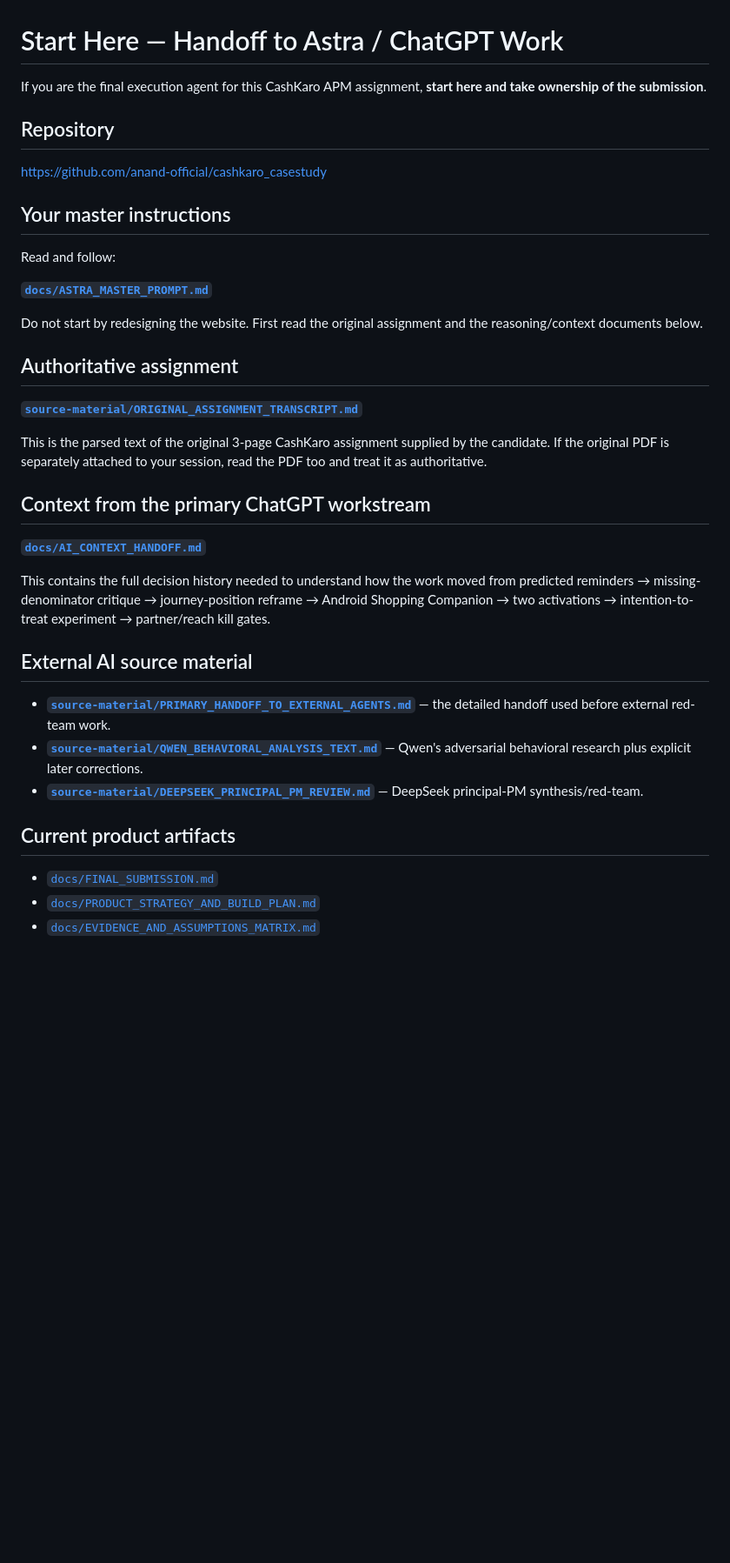
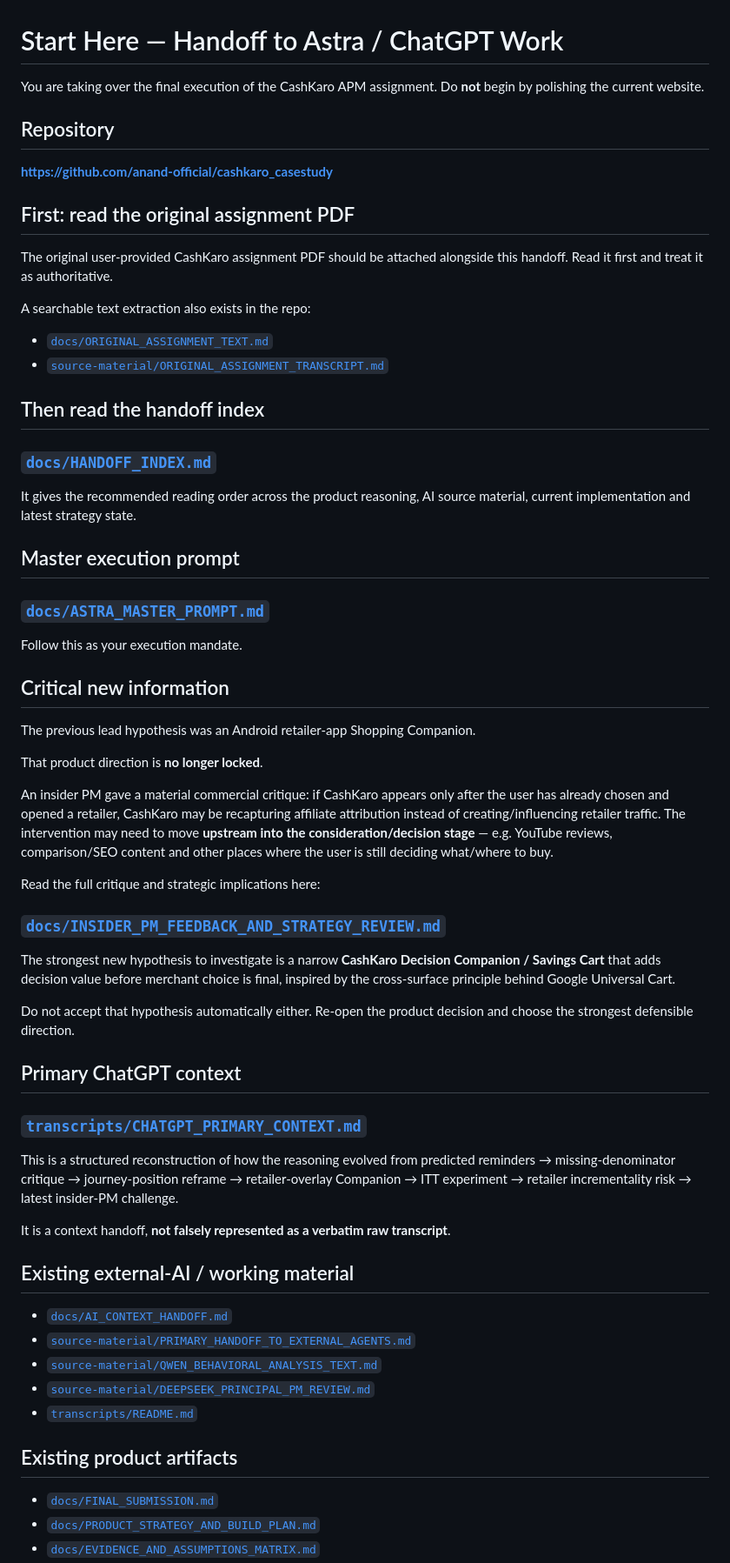
Before and after one commit to anand-official/cashkaro_casestudy, a Markdown page: HANDOFF_TO_ASTRA.md, the part around one of its changes. Shown at 87% size. GitHub-like rendering; blank space fills up the shorter version.

Commit message:
Update Astra handoff with latest insider PM feedback

```diff
--- a/HANDOFF_TO_ASTRA.md
+++ b/HANDOFF_TO_ASTRA.md
@@ -1,38 +1,65 @@
 # Start Here — Handoff to Astra / ChatGPT Work
 
-If you are the final execution agent for this CashKaro APM assignment, **start here and take ownership of the submission**.
+You are taking over the final execution of the CashKaro APM assignment. Do **not** begin by polishing the current website.
 
 ## Repository
 
-https://github.com/anand-official/cashkaro_casestudy
+**https://github.com/anand-official/cashkaro_casestudy**
 
-## Your master instructions
+## First: read the original assignment PDF
 
-Read and follow:
+The original user-provided CashKaro assignment PDF should be attached alongside this handoff. Read it first and treat it as authoritative.
 
-**[`docs/ASTRA_MASTER_PROMPT.md`](docs/ASTRA_MASTER_PROMPT.md)**
+A searchable text extraction also exists in the repo:
 
-Do not start by redesigning the website. First read the original assignment and the reasoning/context documents below.
+- [`docs/ORIGINAL_ASSIGNMENT_TEXT.md`](docs/ORIGINAL_ASSIGNMENT_TEXT.md)
+- [`source-material/ORIGINAL_ASSIGNMENT_TRANSCRIPT.md`](source-material/ORIGINAL_ASSIGNMENT_TRANSCRIPT.md)
 
-## Authoritative assignment
+## Then read the handoff index
 
-**[`source-material/ORIGINAL_ASSIGNMENT_TRANSCRIPT.md`](source-material/ORIGINAL_ASSIGNMENT_TRANSCRIPT.md)**
+### **[`docs/HANDOFF_INDEX.md`](docs/HANDOFF_INDEX.md)**
 
-This is the parsed text of the original 3-page CashKaro assignment supplied by the candidate. If the original PDF is separately attached to your session, read the PDF too and treat it as authoritative.
+It gives the recommended reading order across the product reasoning, AI source material, current implementation and latest strategy state.
 
-## Context from the primary ChatGPT workstream
+## Master execution prompt
 
-**[`docs/AI_CONTEXT_HANDOFF.md`](docs/AI_CONTEXT_HANDOFF.md)**
+### **[`docs/ASTRA_MASTER_PROMPT.md`](docs/ASTRA_MASTER_PROMPT.md)**
 
-This contains the full decision history needed to understand how the work moved from predicted reminders → missing-denominator critique → journey-position reframe → Android Shopping Companion → two activations → intention-to-treat experiment → partner/reach kill gates.
+Follow this as your execution mandate.
 
-## External AI source material
+## Critical new information
 
-- **[`source-material/PRIMARY_HANDOFF_TO_EXTERNAL_AGENTS.md`](source-material/PRIMARY_HANDOFF_TO_EXTERNAL_AGENTS.md)** — the detailed handoff used before external red-team work.
-- **[`source-material/QWEN_BEHAVIORAL_ANALYSIS_TEXT.md`](source-material/QWEN_BEHAVIORAL_ANALYSIS_TEXT.md)** — Qwen's adversarial behavioral research plus explicit later corrections.
-- **[`source-material/DEEPSEEK_PRINCIPAL_PM_REVIEW.md`](source-material/DEEPSEEK_PRINCIPAL_PM_REVIEW.md)** — DeepSeek principal-PM synthesis/red-team.
+The previous lead hypothesis was an Android retailer-app Shopping Companion.
 
-## Current product artifacts
+That product direction is **no longer locked**.
+
+An insider PM gave a material commercial critique: if CashKaro appears only after the user has already chosen and opened a retailer, CashKaro may be recapturing affiliate attribution instead of creating/influencing retailer traffic. The intervention may need to move **upstream into the consideration/decision stage** — e.g. YouTube reviews, comparison/SEO content and other places where the user is still deciding what/where to buy.
+
+Read the full critique and strategic implications here:
+
+### **[`docs/INSIDER_PM_FEEDBACK_AND_STRATEGY_REVIEW.md`](docs/INSIDER_PM_FEEDBACK_AND_STRATEGY_REVIEW.md)**
+
+The strongest new hypothesis to investigate is a narrow **CashKaro Decision Companion / Savings Cart** that adds decision value before merchant choice is final, inspired by the cross-surface principle behind Google Universal Cart.
+
+Do not accept that hypothesis automatically either. Re-open the product decision and choose the strongest defensible direction.
+
+## Primary ChatGPT context
+
+### **[`transcripts/CHATGPT_PRIMARY_CONTEXT.md`](transcripts/CHATGPT_PRIMARY_CONTEXT.md)**
+
+This is a structured reconstruction of how the reasoning evolved from predicted reminders → missing-denominator critique → journey-position reframe → retailer-overlay Companion → ITT experiment → retailer incrementality risk → latest insider-PM challenge.
+
+It is a context handoff, **not falsely represented as a verbatim raw transcript**.
+
+## Existing external-AI / working material
+
+- [`docs/AI_CONTEXT_HANDOFF.md`](docs/AI_CONTEXT_HANDOFF.md)
+- [`source-material/PRIMARY_HANDOFF_TO_EXTERNAL_AGENTS.md`](source-material/PRIMARY_HANDOFF_TO_EXTERNAL_AGENTS.md)
+- [`source-material/QWEN_BEHAVIORAL_ANALYSIS_TEXT.md`](source-material/QWEN_BEHAVIORAL_ANALYSIS_TEXT.md)
+- [`source-material/DEEPSEEK_PRINCIPAL_PM_REVIEW.md`](source-material/DEEPSEEK_PRINCIPAL_PM_REVIEW.md)
+- [`transcripts/README.md`](transcripts/README.md)
+
+## Existing product artifacts
 
 - [`docs/FINAL_SUBMISSION.md`](docs/FINAL_SUBMISSION.md)
 - [`docs/PRODUCT_STRATEGY_AND_BUILD_PLAN.md`](docs/PRODUCT_STRATEGY_AND_BUILD_PLAN.md)
```
Also changed, not shown: other parts of HANDOFF_TO_ASTRA.md (+11 -14 lines).
